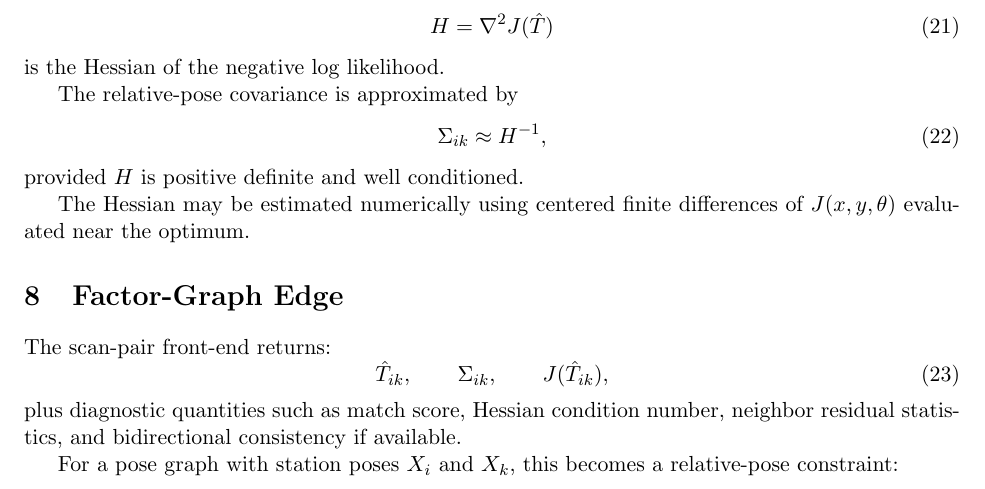
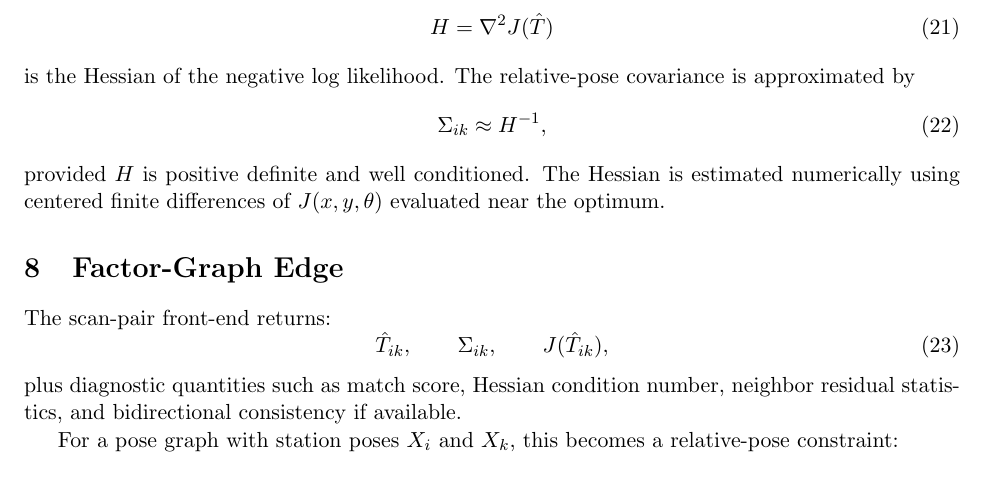
Before and after one commit to StuartGJohnson/map_solver, a LaTeX document (writeup/map_solver.tex): part of page 3 of 4, cut so that both start at the same text. Compiled offline with pdfLaTeX.

Commit message:
More minor math latex doc fixes.

```diff
--- a/writeup/map_solver.tex
+++ b/writeup/map_solver.tex
@@ -171,15 +156,11 @@ represents a small perturbation around $\hat T$, and
 \begin{equation}
 H = \nabla^2 J(\hat T)
 \end{equation}
-is the Hessian of the negative log likelihood.
-
-The relative-pose covariance is approximated by
+is the Hessian of the negative log likelihood. The relative-pose covariance is approximated by
 \begin{equation}
 \Sigma_{ik} \approx H^{-1},
 \end{equation}
-provided $H$ is positive definite and well conditioned.
-
-The Hessian may be estimated numerically using centered finite differences of $J(x,y,\theta)$ evaluated near the optimum.
+provided $H$ is positive definite and well conditioned. The Hessian is estimated numerically using centered finite differences of $J(x,y,\theta)$ evaluated near the optimum.
 
 \section{Factor-Graph Edge}
 
```
Also changed, not shown: docs/map_solver.pdf, writeup/map_solver.pdf, writeup/map_solver.tex (22 more changed lines).
